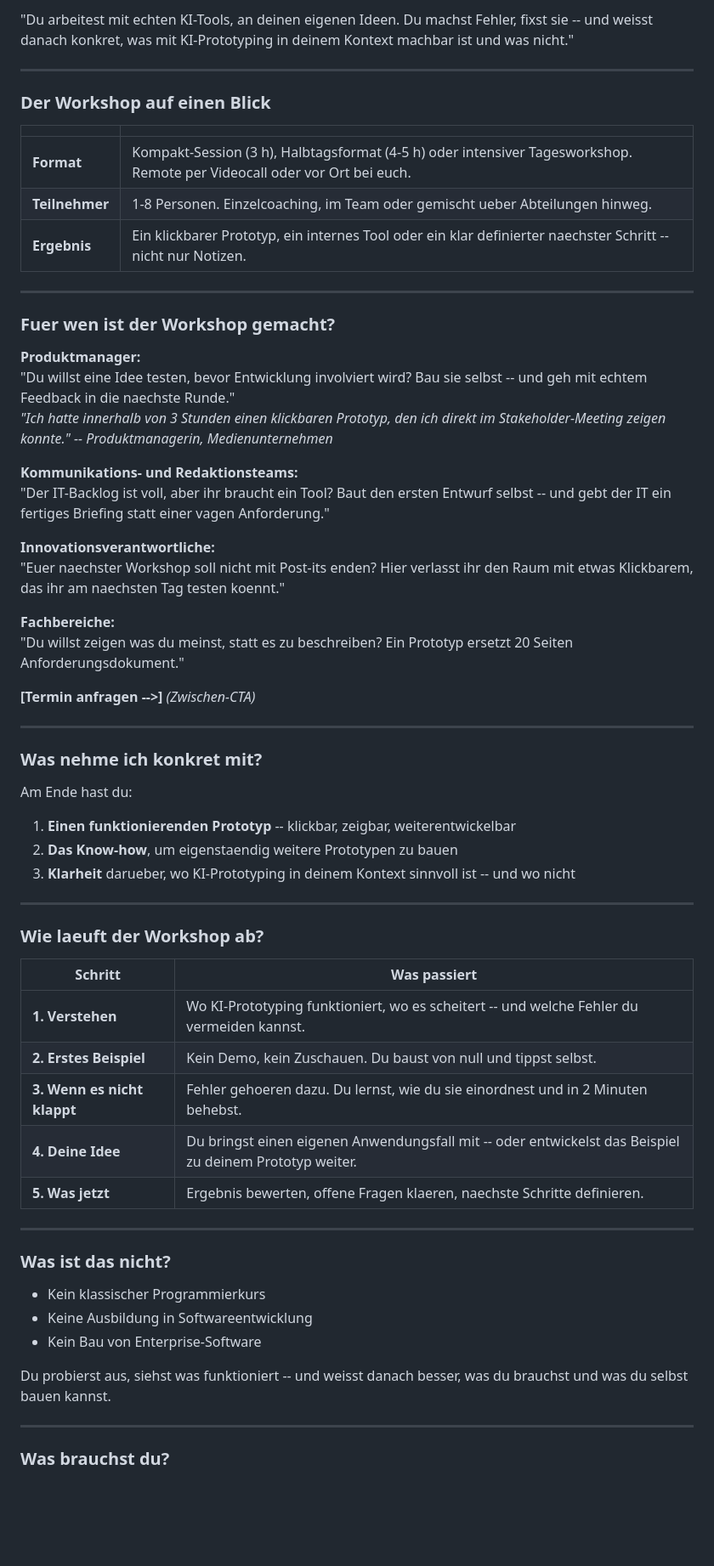
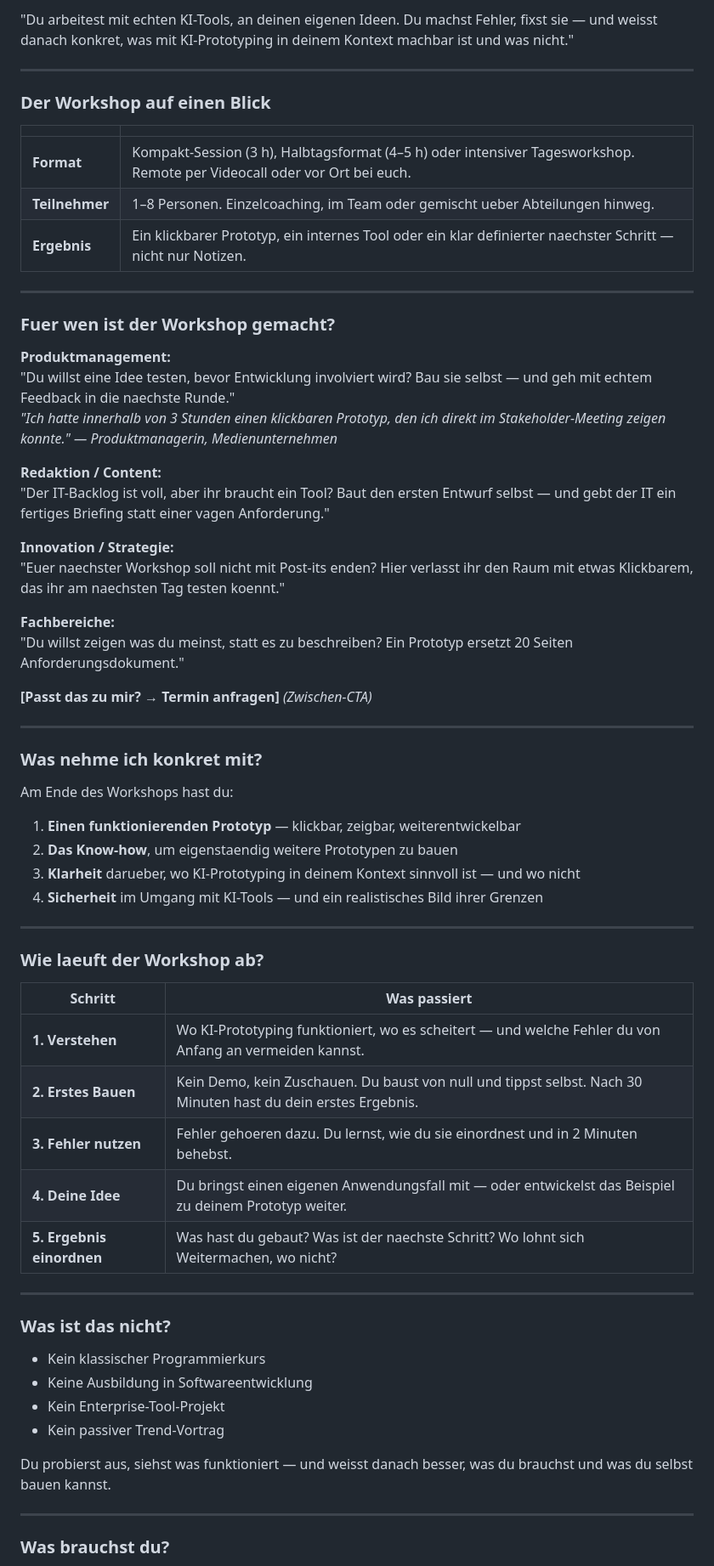
Before and after one commit to Fauteck/vibecoding-academy, a Markdown page: ogilvy-marketing-analyse.md, the part around one of its changes. Shown at 85% size. Rendered like a GitHub page; blank space fills up the shorter version.

```diff
--- a/ogilvy-marketing-analyse.md
+++ b/ogilvy-marketing-analyse.md
@@ -94,5 +102,5 @@
 
-"Du arbeitest mit echten KI-Tools, an deinen eigenen Ideen. Du machst Fehler, fixst sie -- und weisst danach konkret, was mit KI-Prototyping in deinem Kontext machbar ist und was nicht."
+"Du arbeitest mit echten KI-Tools, an deinen eigenen Ideen. Du machst Fehler, fixst sie — und weisst danach konkret, was mit KI-Prototyping in deinem Kontext machbar ist und was nicht."
 
 ---
 
@@ -100,38 +108,39 @@
 
 | | |
 |---|---|
-| **Format** | Kompakt-Session (3 h), Halbtagsformat (4-5 h) oder intensiver Tagesworkshop. Remote per Videocall oder vor Ort bei euch. |
-| **Teilnehmer** | 1-8 Personen. Einzelcoaching, im Team oder gemischt ueber Abteilungen hinweg. |
-| **Ergebnis** | Ein klickbarer Prototyp, ein internes Tool oder ein klar definierter naechster Schritt -- nicht nur Notizen. |
+| **Format** | Kompakt-Session (3 h), Halbtagsformat (4–5 h) oder intensiver Tagesworkshop. Remote per Videocall oder vor Ort bei euch. |
+| **Teilnehmer** | 1–8 Personen. Einzelcoaching, im Team oder gemischt ueber Abteilungen hinweg. |
+| **Ergebnis** | Ein klickbarer Prototyp, ein internes Tool oder ein klar definierter naechster Schritt — nicht nur Notizen. |
 
 ---
 
 ### Fuer wen ist der Workshop gemacht?
 
-**Produktmanager:**
-"Du willst eine Idee testen, bevor Entwicklung involviert wird? Bau sie selbst -- und geh mit echtem Feedback in die naechste Runde."
-*"Ich hatte innerhalb von 3 Stunden einen klickbaren Prototyp, den ich direkt im Stakeholder-Meeting zeigen konnte." -- Produktmanagerin, Medienunternehmen*
+**Produktmanagement:**
+"Du willst eine Idee testen, bevor Entwicklung involviert wird? Bau sie selbst — und geh mit echtem Feedback in die naechste Runde."
+*"Ich hatte innerhalb von 3 Stunden einen klickbaren Prototyp, den ich direkt im Stakeholder-Meeting zeigen konnte." — Produktmanagerin, Medienunternehmen*
 
-**Kommunikations- und Redaktionsteams:**
-"Der IT-Backlog ist voll, aber ihr braucht ein Tool? Baut den ersten Entwurf selbst -- und gebt der IT ein fertiges Briefing statt einer vagen Anforderung."
+**Redaktion / Content:**
+"Der IT-Backlog ist voll, aber ihr braucht ein Tool? Baut den ersten Entwurf selbst — und gebt der IT ein fertiges Briefing statt einer vagen Anforderung."
 
-**Innovationsverantwortliche:**
+**Innovation / Strategie:**
 "Euer naechster Workshop soll nicht mit Post-its enden? Hier verlasst ihr den Raum mit etwas Klickbarem, das ihr am naechsten Tag testen koennt."
 
 **Fachbereiche:**
 "Du willst zeigen was du meinst, statt es zu beschreiben? Ein Prototyp ersetzt 20 Seiten Anforderungsdokument."
 
-**[Termin anfragen -->]** *(Zwischen-CTA)*
+**[Passt das zu mir? → Termin anfragen]** *(Zwischen-CTA)*
 
 ---
 
 ### Was nehme ich konkret mit?
 
-Am Ende hast du:
+Am Ende des Workshops hast du:
 
-1. **Einen funktionierenden Prototyp** -- klickbar, zeigbar, weiterentwickelbar
+1. **Einen funktionierenden Prototyp** — klickbar, zeigbar, weiterentwickelbar
 2. **Das Know-how**, um eigenstaendig weitere Prototypen zu bauen
-3. **Klarheit** darueber, wo KI-Prototyping in deinem Kontext sinnvoll ist -- und wo nicht
+3. **Klarheit** darueber, wo KI-Prototyping in deinem Kontext sinnvoll ist — und wo nicht
+4. **Sicherheit** im Umgang mit KI-Tools — und ein realistisches Bild ihrer Grenzen
 
 ---
 
@@ -139,11 +148,11 @@ Am Ende hast du:
 
 | Schritt | Was passiert |
 |---------|-------------|
-| **1. Verstehen** | Wo KI-Prototyping funktioniert, wo es scheitert -- und welche Fehler du vermeiden kannst. |
-| **2. Erstes Beispiel** | Kein Demo, kein Zuschauen. Du baust von null und tippst selbst. |
-| **3. Wenn es nicht klappt** | Fehler gehoeren dazu. Du lernst, wie du sie einordnest und in 2 Minuten behebst. |
-| **4. Deine Idee** | Du bringst einen eigenen Anwendungsfall mit -- oder entwickelst das Beispiel zu deinem Prototyp weiter. |
-| **5. Was jetzt** | Ergebnis bewerten, offene Fragen klaeren, naechste Schritte definieren. |
+| **1. Verstehen** | Wo KI-Prototyping funktioniert, wo es scheitert — und welche Fehler du von Anfang an vermeiden kannst. |
+| **2. Erstes Bauen** | Kein Demo, kein Zuschauen. Du baust von null und tippst selbst. Nach 30 Minuten hast du dein erstes Ergebnis. |
+| **3. Fehler nutzen** | Fehler gehoeren dazu. Du lernst, wie du sie einordnest und in 2 Minuten behebst. |
+| **4. Deine Idee** | Du bringst einen eigenen Anwendungsfall mit — oder entwickelst das Beispiel zu deinem Prototyp weiter. |
+| **5. Ergebnis einordnen** | Was hast du gebaut? Was ist der naechste Schritt? Wo lohnt sich Weitermachen, wo nicht? |
 
 ---
 
@@ -151,9 +160,10 @@ Am Ende hast du:
 
 - Kein klassischer Programmierkurs
 - Keine Ausbildung in Softwareentwicklung
-- Kein Bau von Enterprise-Software
+- Kein Enterprise-Tool-Projekt
+- Kein passiver Trend-Vortrag
 
-Du probierst aus, siehst was funktioniert -- und weisst danach besser, was du brauchst und was du selbst bauen kannst.
+Du probierst aus, siehst was funktioniert — und weisst danach besser, was du brauchst und was du selbst bauen kannst.
 
 ---
 
```
Also changed, not shown: other parts of ogilvy-marketing-analyse.md (+61 -44 lines).
